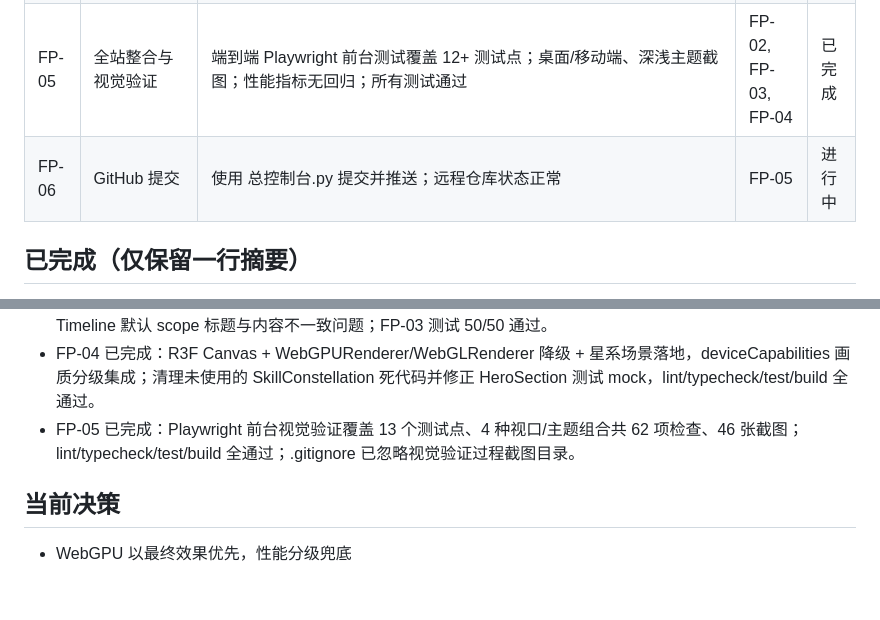
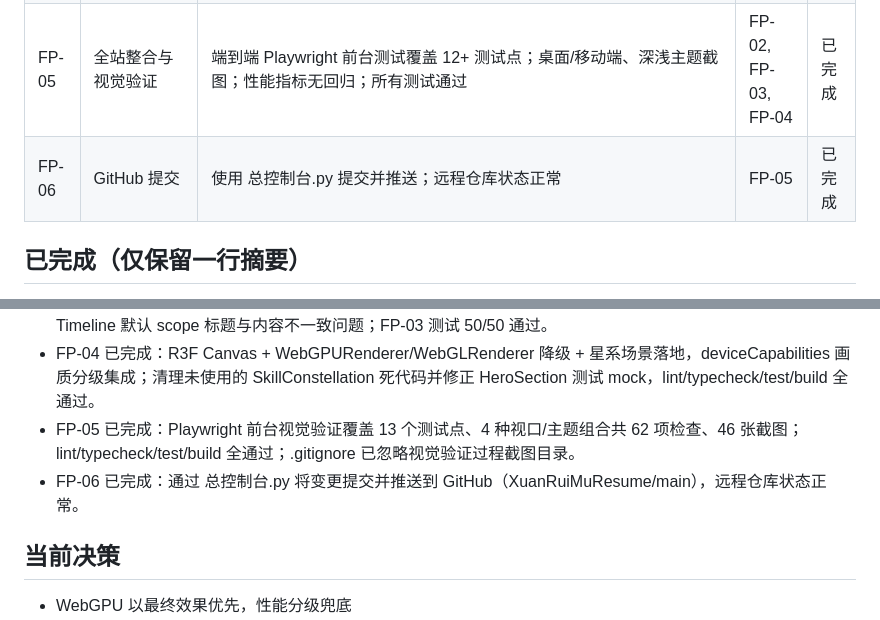
Before and after one commit to XuanRuiMu/XuanRuiMuResume, a Markdown page: PROGRESS.md, 2 parts joined by grey strips. Rendered like a GitHub page; blank space fills up the shorter version.

Commit message:
FP-06: GitHub 提交

```diff
--- a/PROGRESS.md
+++ b/PROGRESS.md
@@ -57,7 +57,7 @@
 | FP-03 | 生成式 AI 助手               | chatService 支持结构化输出；新增 UI 组件注册表（ProjectCard/SkillRadar/Timeline/ContactForm）；AIChat 根据消息渲染组件；本地模式返回结构化数据；deepseek-v4 only；测试通过 | FP-01               | 已完成 |
 | FP-04 | WebGPU 3D 技能星系           | 引入 three + R3F；WebGPURenderer + TSL 着色器；Hero/技能区 3D 星座；集成 deviceCapabilities 画质分级；WebGL2/CSS 优雅降级；build/test 通过；视觉效果截图通过               | FP-01, FP-02        | 已完成 |
 | FP-05 | 全站整合与视觉验证           | 端到端 Playwright 前台测试覆盖 12+ 测试点；桌面/移动端、深浅主题截图；性能指标无回归；所有测试通过                                                                         | FP-02, FP-03, FP-04 | 已完成 |
-| FP-06 | GitHub 提交                  | 使用 总控制台.py 提交并推送；远程仓库状态正常                                                                                                                              | FP-05               | 进行中 |
+| FP-06 | GitHub 提交                  | 使用 总控制台.py 提交并推送；远程仓库状态正常                                                                                                                              | FP-05               | 已完成 |
 
 ## 已完成（仅保留一行摘要）
 
@@ -66,6 +66,7 @@
 - FP-03 已完成：chatService 结构化 JSON 输出、本地 RAG 返回组件、UI 组件注册表（ProjectCard/SkillRadar/Timeline/ContactForm）、AIChat 动态渲染、deepseek-v4 only；已完成三轴审查并修复 Timeline 默认 scope 标题与内容不一致问题；FP-03 测试 50/50 通过。
 - FP-04 已完成：R3F Canvas + WebGPURenderer/WebGLRenderer 降级 + 星系场景落地，deviceCapabilities 画质分级集成；清理未使用的 SkillConstellation 死代码并修正 HeroSection 测试 mock，lint/typecheck/test/build 全通过。
 - FP-05 已完成：Playwright 前台视觉验证覆盖 13 个测试点、4 种视口/主题组合共 62 项检查、46 张截图；lint/typecheck/test/build 全通过；.gitignore 已忽略视觉验证过程截图目录。
+- FP-06 已完成：通过 总控制台.py 将变更提交并推送到 GitHub（XuanRuiMuResume/main），远程仓库状态正常。
 
 ## 当前决策
 
```
